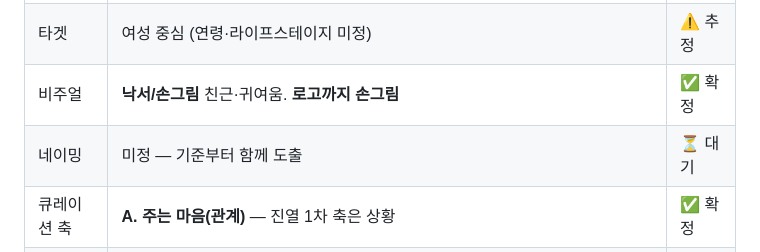
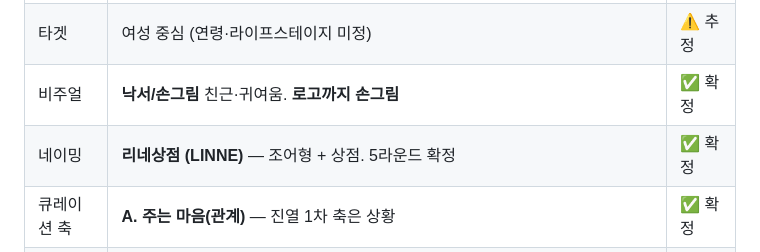
Before and after one commit to leejaeeun123/b2c-gift-brand, a Markdown page: PLAN.md, the part around the change. GitHub-like rendering.

```diff
--- a/PLAN.md
+++ b/PLAN.md
@@ -28,7 +28,7 @@
 | 단계 | 사업 검토 → 이 문서를 들고 **거래처 발굴 → 실제 런칭** | ✅ 확정 |
 | 타겟 | 여성 중심 (연령·라이프스테이지 미정) | ⚠️ 추정 |
 | 비주얼 | **낙서/손그림** 친근·귀여움. **로고까지 손그림** | ✅ 확정 |
-| 네이밍 | 미정 — 기준부터 함께 도출 | ⏳ 대기 |
+| 네이밍 | **리네상점 (LINNE)** — 조어형 + 상점. 5라운드 확정 | ✅ 확정 |
 | 큐레이션 축 | **A. 주는 마음(관계)** — 진열 1차 축은 상황 | ✅ 확정 |
 | 차별점 | **고르는 사람의 안목과, 그것이 쌓인 기록** (§3.1) | ✅ 확정 |
 | 확장 계획 | 테이블웨어 → 추후 **문구류** 등. 카테고리에 이름·구조를 묶지 않는다 | ✅ 확정 |
```
Also changed, not shown: 02-naming/candidates-r5.md (+38 -0 lines).
